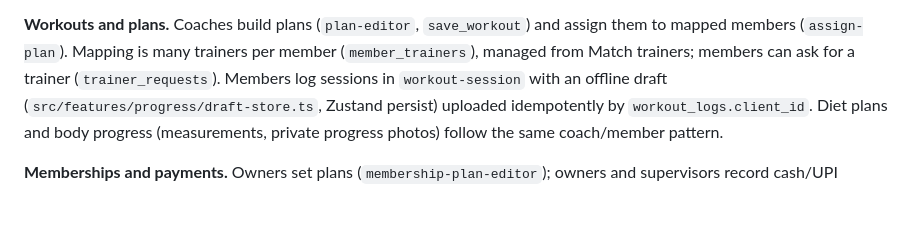
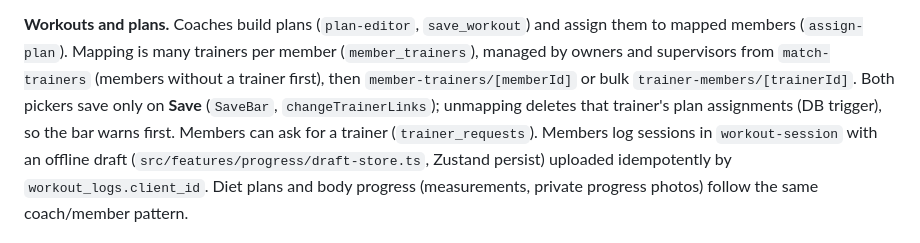
Before and after one commit to iamvenkatsantos/gym_project_rn, a Markdown page: CLAUDE.md, the part around the change. GitHub-like rendering; blank space fills up the shorter version.

Commit message:
Describe the Match trainers flow in CLAUDE.md
Co-Authored-By: Claude Opus 5.5 <noreply@anthropic.com>
Claude-Session: https://claude.ai/code/session_01Shvp4Ufd4JE8tVJ5veLDxM

```diff
--- a/CLAUDE.md
+++ b/CLAUDE.md
@@ -81,7 +81,10 @@ Mapped trainers get pushes when their member starts and finishes a workout.
 
 **Workouts and plans.** Coaches build plans (`plan-editor`, `save_workout`) and assign them to
 mapped members (`assign-plan`). Mapping is many trainers per member (`member_trainers`), managed
-from Match trainers; members can ask for a trainer (`trainer_requests`). Members log sessions in
+by owners and supervisors from `match-trainers` (members without a trainer first), then
+`member-trainers/[memberId]` or bulk `trainer-members/[trainerId]`. Both pickers save only on
+**Save** (`SaveBar`, `changeTrainerLinks`); unmapping deletes that trainer's plan assignments (DB
+trigger), so the bar warns first. Members can ask for a trainer (`trainer_requests`). Members log sessions in
 `workout-session` with an offline draft (`src/features/progress/draft-store.ts`, Zustand persist)
 uploaded idempotently by `workout_logs.client_id`. Diet plans and body progress (measurements,
 private progress photos) follow the same coach/member pattern.
```
